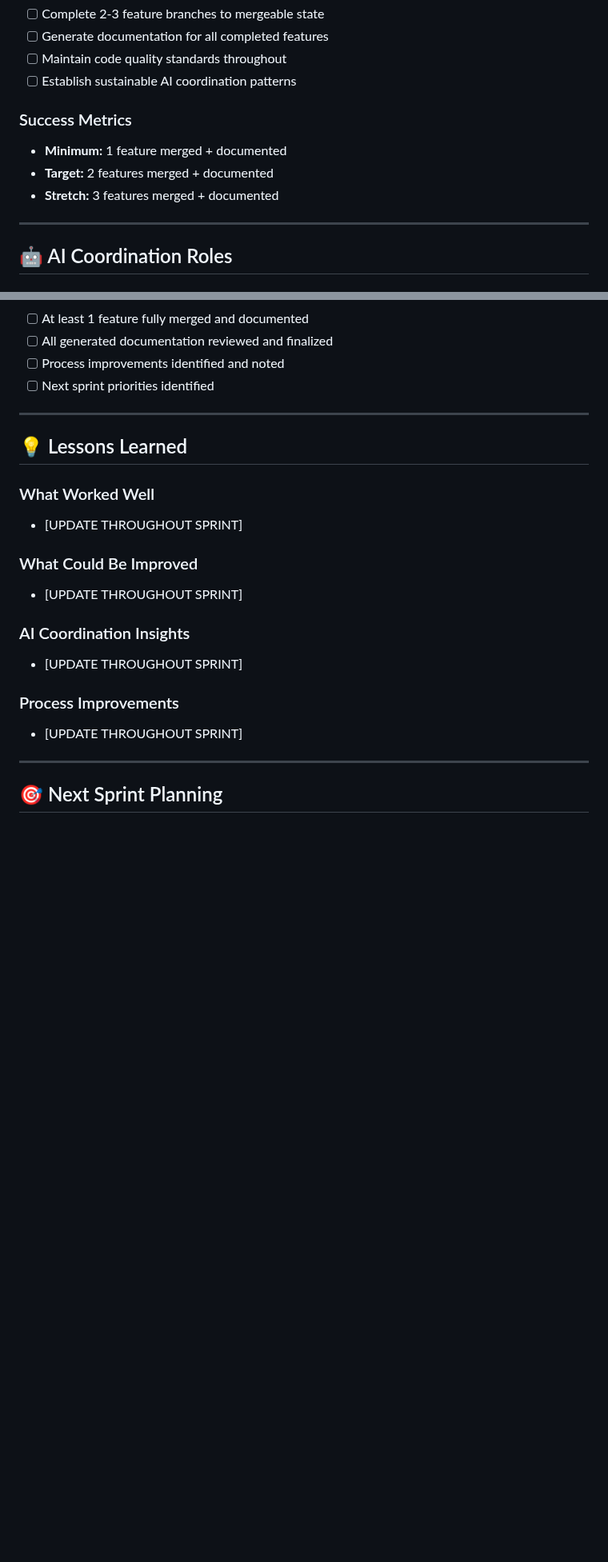
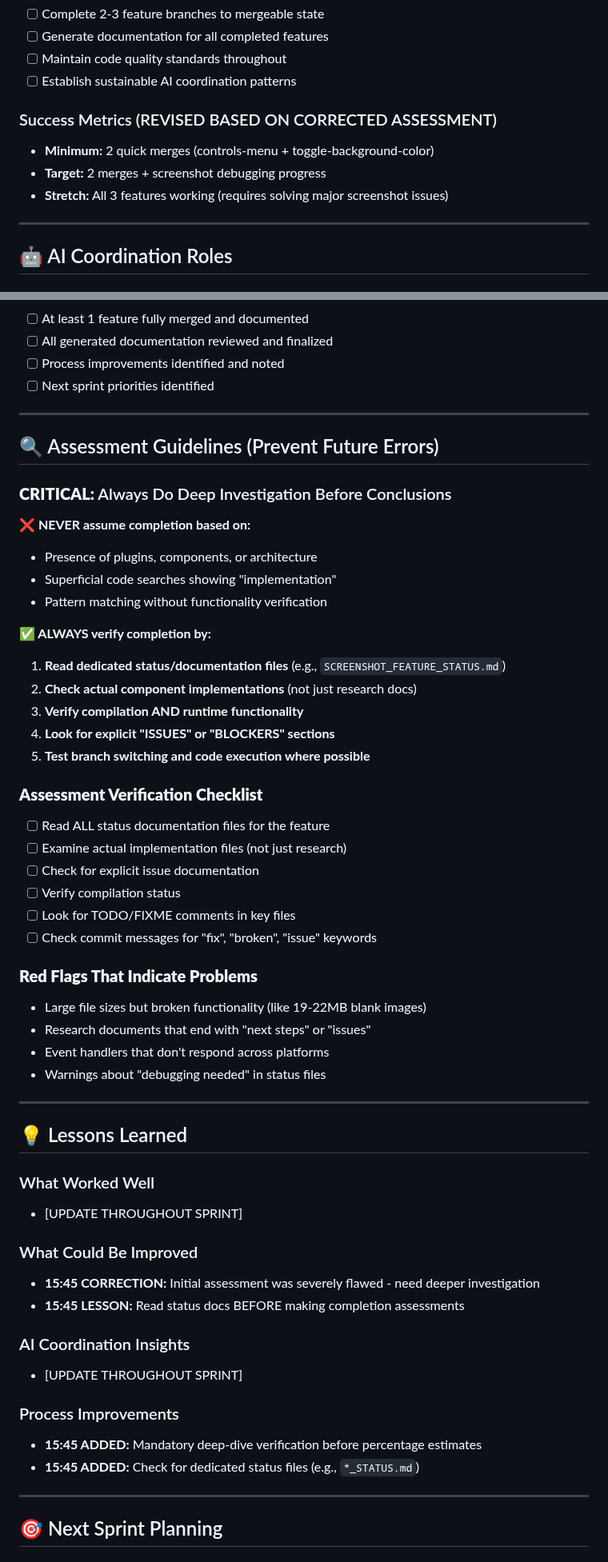
Before and after one commit to halcyonic-systems/bert, a Markdown page: SPRINT_PLAN_8HR.md, 2 parts joined by grey strips. Shown at 80% size. GitHub-like rendering; blank space fills up the shorter version.

```diff
--- a/SPRINT_PLAN_8HR.md
+++ b/SPRINT_PLAN_8HR.md
@@ -14,10 +14,10 @@
 - [ ] Maintain code quality standards throughout
 - [ ] Establish sustainable AI coordination patterns
 
-### Success Metrics
-- **Minimum:** 1 feature merged + documented
-- **Target:** 2 features merged + documented
-- **Stretch:** 3 features merged + documented
+### Success Metrics (REVISED BASED ON CORRECTED ASSESSMENT)
+- **Minimum:** 2 quick merges (controls-menu + toggle-background-color)
+- **Target:** 2 merges + screenshot debugging progress
+- **Stretch:** All 3 features working (requires solving major screenshot issues)
 
 ---
 
@@ -213,19 +214,53 @@ cargo check --all-targets
 
 ---
 
+## 🔍 Assessment Guidelines (Prevent Future Errors)
+
+### **CRITICAL:** Always Do Deep Investigation Before Conclusions
+
+**❌ NEVER assume completion based on:**
+- Presence of plugins, components, or architecture
+- Superficial code searches showing "implementation"
+- Pattern matching without functionality verification
+
+**✅ ALWAYS verify completion by:**
+1. **Read dedicated status/documentation files** (e.g., `SCREENSHOT_FEATURE_STATUS.md`)
+2. **Check actual component implementations** (not just research docs)
+3. **Verify compilation AND runtime functionality**
+4. **Look for explicit "ISSUES" or "BLOCKERS" sections**
+5. **Test branch switching and code execution where possible**
+
+### **Assessment Verification Checklist**
+- [ ] Read ALL status documentation files for the feature
+- [ ] Examine actual implementation files (not just research)
+- [ ] Check for explicit issue documentation
+- [ ] Verify compilation status
+- [ ] Look for TODO/FIXME comments in key files
+- [ ] Check commit messages for "fix", "broken", "issue" keywords
+
+### **Red Flags That Indicate Problems**
+- Large file sizes but broken functionality (like 19-22MB blank images)
+- Research documents that end with "next steps" or "issues"
+- Event handlers that don't respond across platforms
+- Warnings about "debugging needed" in status files
+
+---
+
 ## 💡 Lessons Learned
 
 ### What Worked Well
 - [UPDATE THROUGHOUT SPRINT]
 
 ### What Could Be Improved
-- [UPDATE THROUGHOUT SPRINT]
+- **15:45 CORRECTION:** Initial assessment was severely flawed - need deeper investigation
+- **15:45 LESSON:** Read status docs BEFORE making completion assessments
 
 ### AI Coordination Insights
 - [UPDATE THROUGHOUT SPRINT]
 
 ### Process Improvements
-- [UPDATE THROUGHOUT SPRINT]
+- **15:45 ADDED:** Mandatory deep-dive verification before percentage estimates
+- **15:45 ADDED:** Check for dedicated status files (e.g., `*_STATUS.md`)
 
 ---
 
```
Also changed, not shown: other parts of SPRINT_PLAN_8HR.md (+21 -20 lines).
